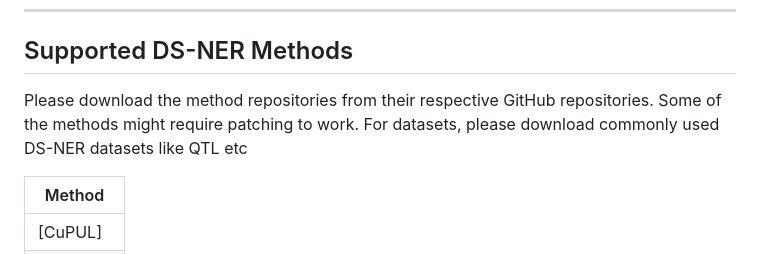
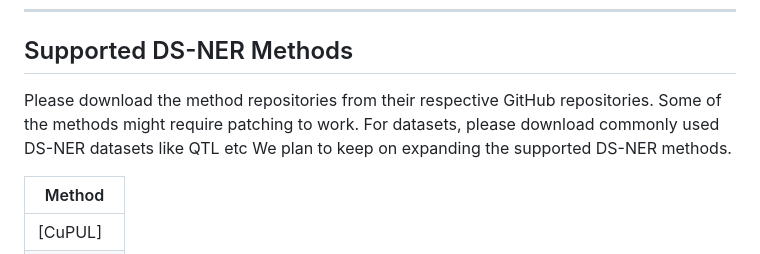
Before and after one commit to PratikMaitra/EZ-DSNER, a Markdown page: README.md, the part around the change. Drawn GitHub-style.

```diff
--- a/README.md
+++ b/README.md
@@ -23,7 +23,7 @@ EZ-DSNER has two main modules:
 
 ## Supported DS-NER Methods
 
-Please download the method repositories from their respective GitHub repositories. Some of the methods might require patching to work. For datasets, please download commonly used DS-NER datasets like QTL etc
+Please download the method repositories from their respective GitHub repositories. Some of the methods might require patching to work. For datasets, please download commonly used DS-NER datasets like QTL etc We plan to keep on expanding the supported DS-NER methods.
 
 | Method |
 |--------|
```
